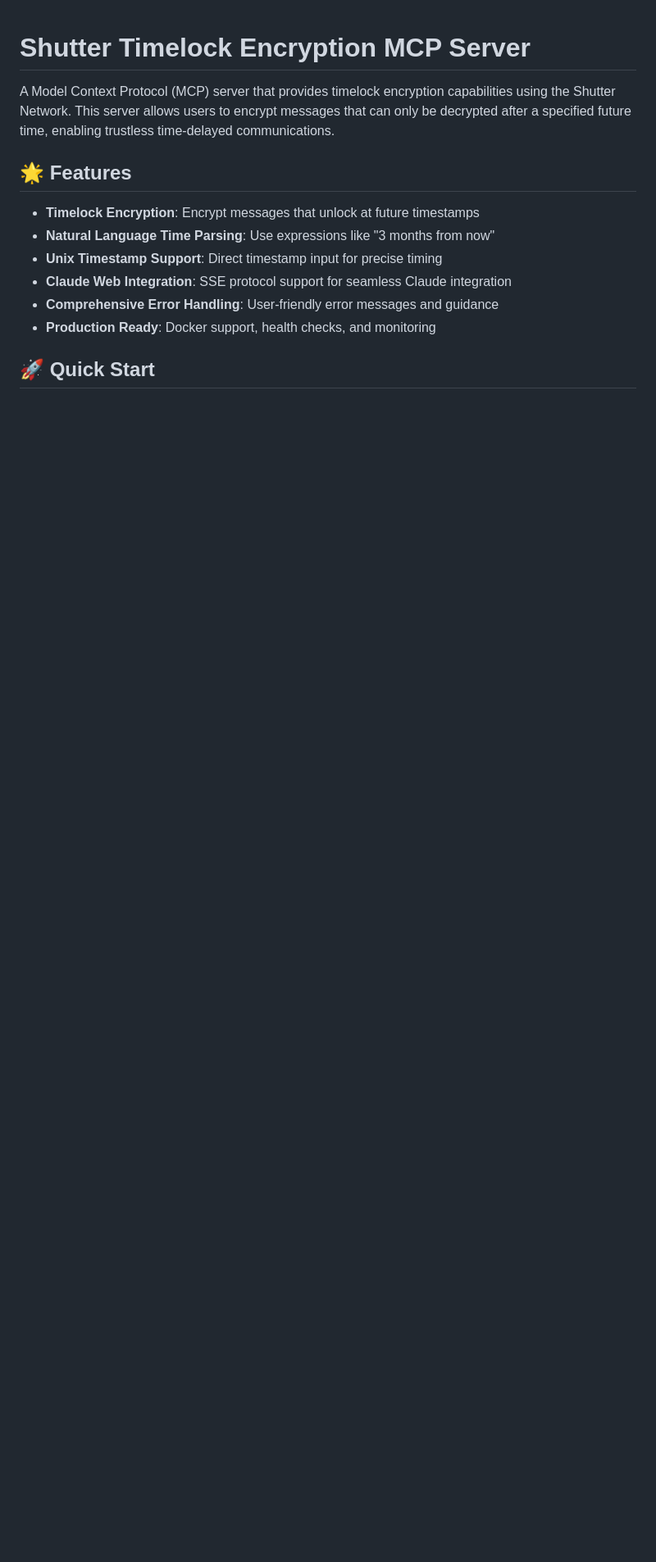
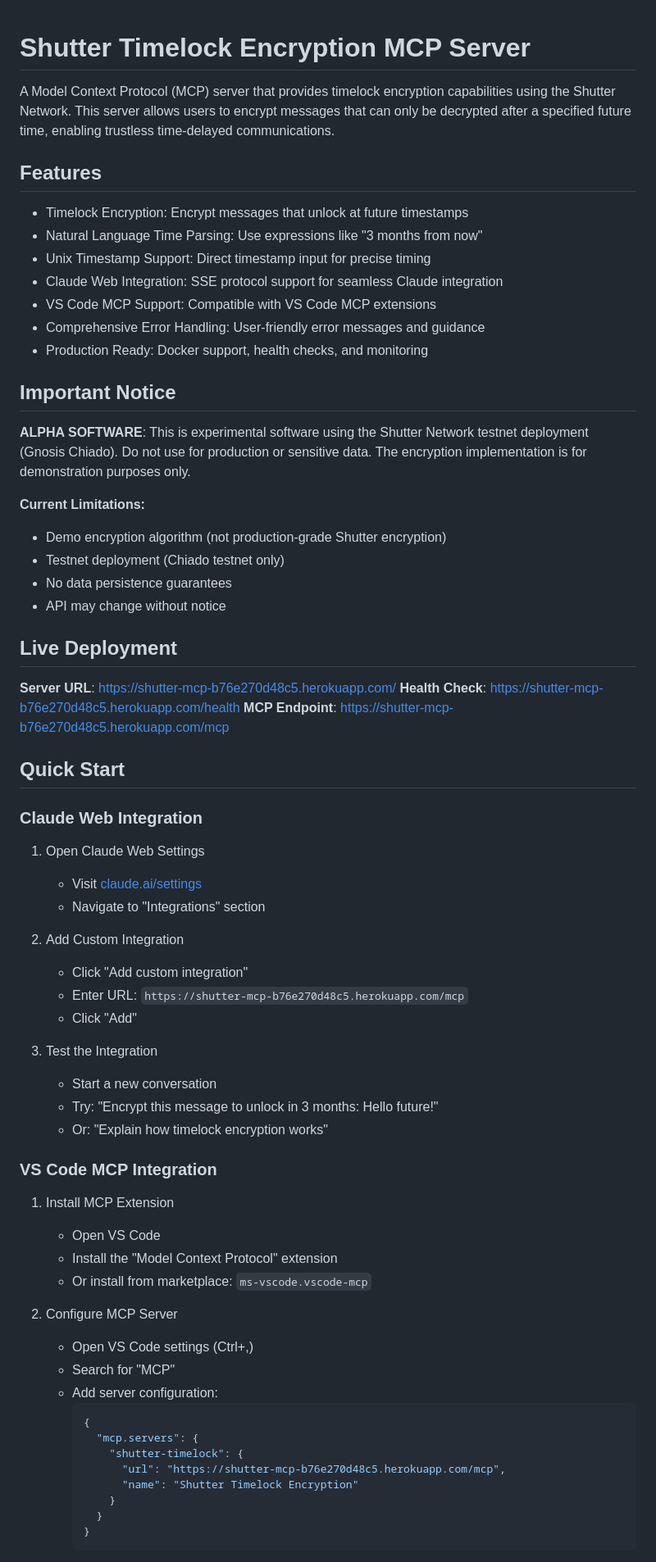
Before and after one commit to fastmcp-me/shuttermcp, a Markdown page: README.md, the part around the change printed below. Shown: that part at 82% size. GitHub-like rendering; blank space fills up the shorter version.

````diff
--- a/README.md
+++ b/README.md
@@ -2,13 +2,69 @@
 
 A Model Context Protocol (MCP) server that provides timelock encryption capabilities using the Shutter Network. This server allows users to encrypt messages that can only be decrypted after a specified future time, enabling trustless time-delayed communications.
 
-## 🌟 Features
+## Features
 
-- **Timelock Encryption**: Encrypt messages that unlock at future timestamps
-- **Natural Language Time Parsing**: Use expressions like "3 months from now"
-- **Unix Timestamp Support**: Direct timestamp input for precise timing
-- **Claude Web Integration**: SSE protocol support for seamless Claude integration
-- **Comprehensive Error Handling**: User-friendly error messages and guidance
-- **Production Ready**: Docker support, health checks, and monitoring
+- Timelock Encryption: Encrypt messages that unlock at future timestamps
+- Natural Language Time Parsing: Use expressions like "3 months from now"
+- Unix Timestamp Support: Direct timestamp input for precise timing
+- Claude Web Integration: SSE protocol support for seamless Claude integration
+- VS Code MCP Support: Compatible with VS Code MCP extensions
+- Comprehensive Error Handling: User-friendly error messages and guidance
+- Production Ready: Docker support, health checks, and monitoring
 
-## 🚀 Quick Start
+## Important Notice
+
+**ALPHA SOFTWARE**: This is experimental software using the Shutter Network testnet deployment (Gnosis Chiado). Do not use for production or sensitive data. The encryption implementation is for demonstration purposes only.
+
+**Current Limitations:**
+- Demo encryption algorithm (not production-grade Shutter encryption)
+- Testnet deployment (Chiado testnet only)
+- No data persistence guarantees
+- API may change without notice
+
+## Live Deployment
+
+**Server URL**: https://shutter-mcp-b76e270d48c5.herokuapp.com/
+**Health Check**: https://shutter-mcp-b76e270d48c5.herokuapp.com/health
+**MCP Endpoint**: https://shutter-mcp-b76e270d48c5.herokuapp.com/mcp
+
+## Quick Start
+
+### Claude Web Integration
+
+1. Open Claude Web Settings
+   - Visit [claude.ai/settings](https://claude.ai/settings)
+   - Navigate to "Integrations" section
+
+2. Add Custom Integration
+   - Click "Add custom integration"
+   - Enter URL: `https://shutter-mcp-b76e270d48c5.herokuapp.com/mcp`
+   - Click "Add"
+
+3. Test the Integration
+   - Start a new conversation
+   - Try: "Encrypt this message to unlock in 3 months: Hello future!"
+   - Or: "Explain how timelock encryption works"
+
+### VS Code MCP Integration
+
+1. Install MCP Extension
+   - Open VS Code
+   - Install the "Model Context Protocol" extension
+   - Or install from marketplace: `ms-vscode.vscode-mcp`
+
+2. Configure MCP Server
+   - Open VS Code settings (Ctrl+,)
+   - Search for "MCP"
+   - Add server configuration:
+     ```json
+     {
+       "mcp.servers": {
+         "shutter-timelock": {
+           "url": "https://shutter-mcp-b76e270d48c5.herokuapp.com/mcp",
+           "name": "Shutter Timelock Encryption"
+         }
+       }
+     }
+     ```
+
````
Also changed, not shown: other parts of README.md (+87 -53 lines).
